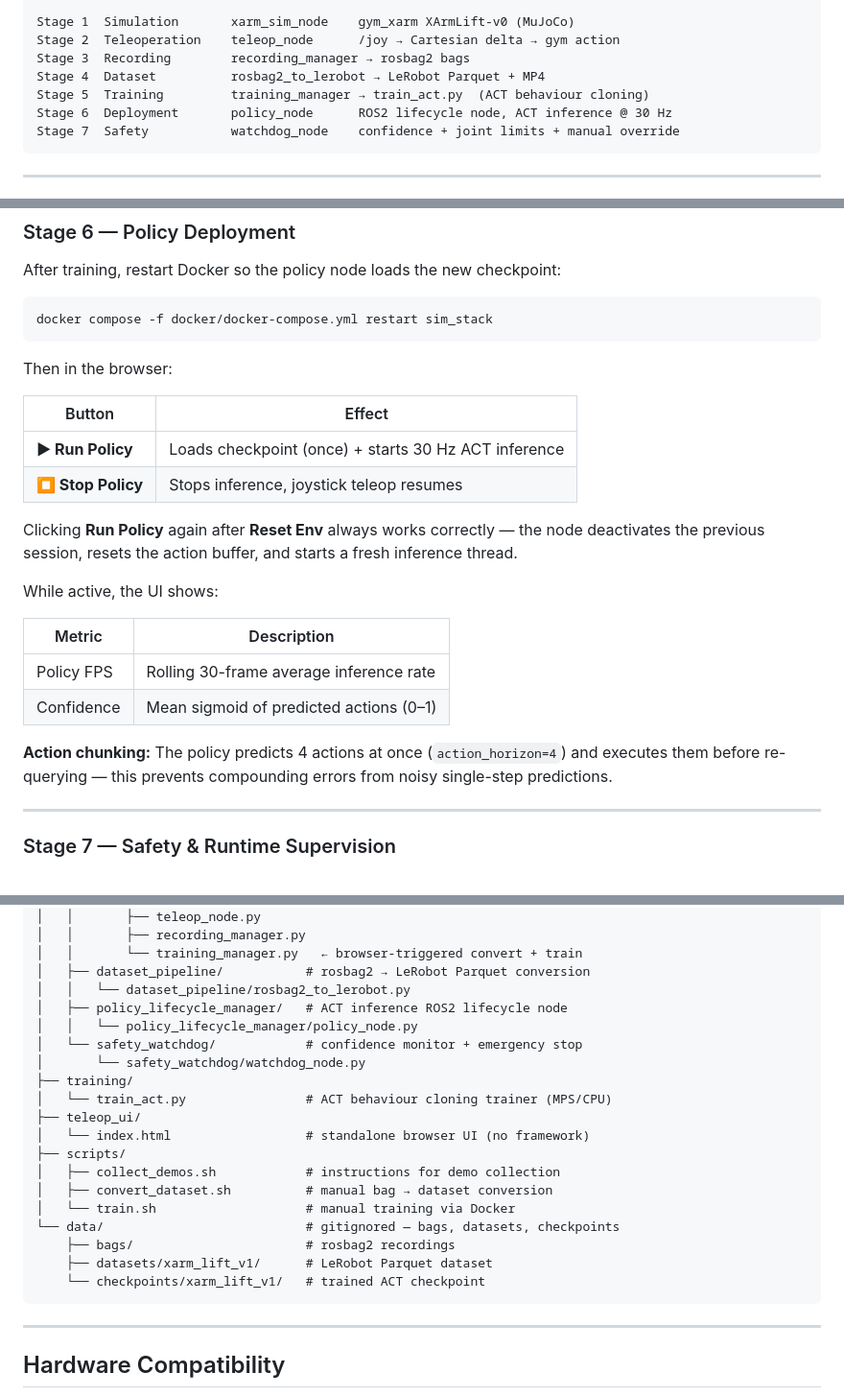
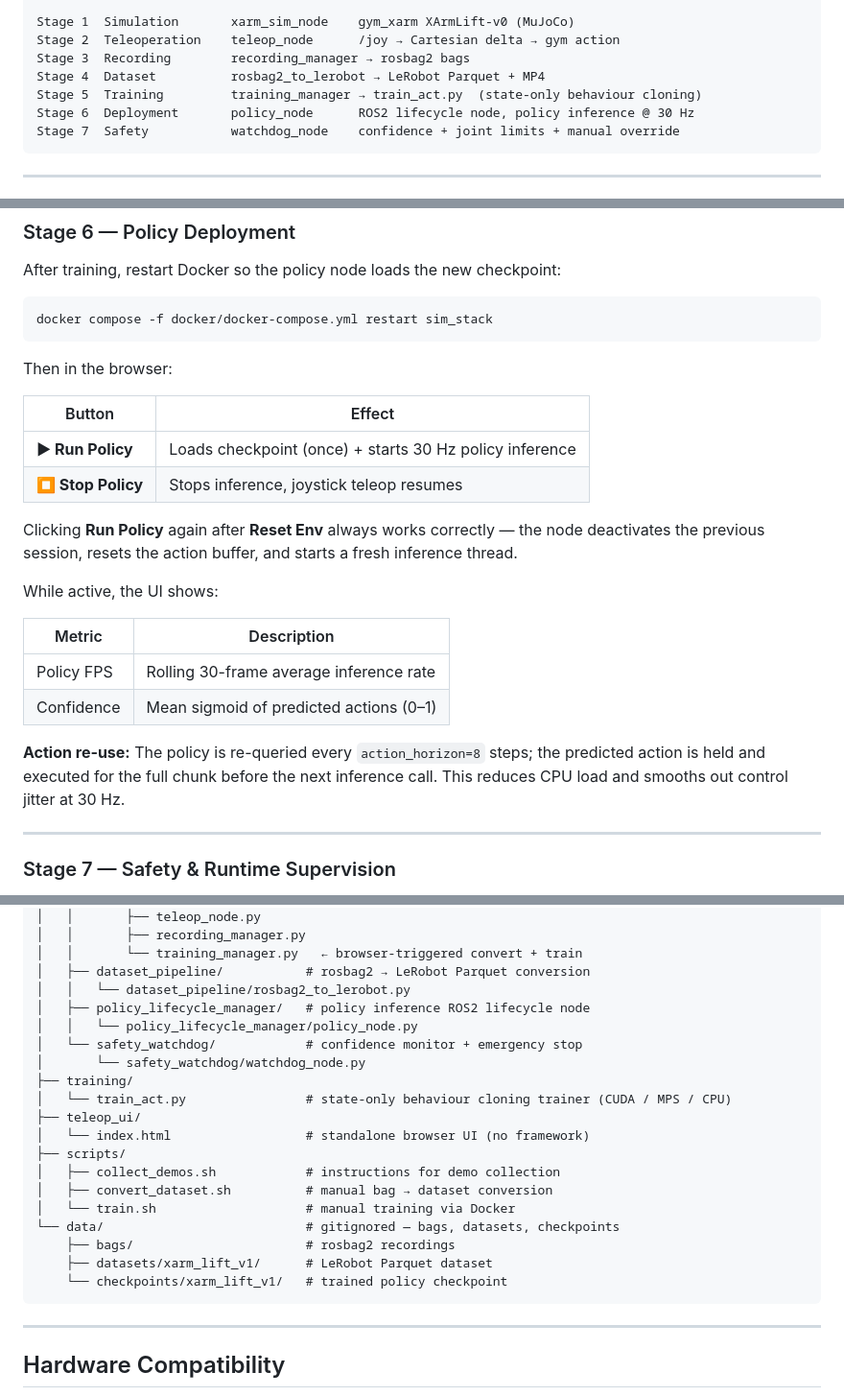
Before and after one commit to vickyprince/imitation-learning-cube-pick-and-place, a Markdown page: README.md, 3 parts joined by grey strips. Shown at 96% size. GitHub-like rendering.

Commit message:
Fix README accuracy: correct policy description, device list, action re-use, wrist cam topic

````diff
--- a/README.md
+++ b/README.md
@@ -31,8 +31,8 @@ Stage 1  Simulation       xarm_sim_node    gym_xarm XArmLift-v0 (MuJoCo)
 Stage 2  Teleoperation    teleop_node      /joy → Cartesian delta → gym action
 Stage 3  Recording        recording_manager → rosbag2 bags
 Stage 4  Dataset          rosbag2_to_lerobot → LeRobot Parquet + MP4
-Stage 5  Training         training_manager → train_act.py  (ACT behaviour cloning)
-Stage 6  Deployment       policy_node      ROS2 lifecycle node, ACT inference @ 30 Hz
+Stage 5  Training         training_manager → train_act.py  (state-only behaviour cloning)
+Stage 6  Deployment       policy_node      ROS2 lifecycle node, policy inference @ 30 Hz
 Stage 7  Safety           watchdog_node    confidence + joint limits + manual override
 ```
 
@@ -248,7 +249,7 @@ Then in the browser:
 
 | Button | Effect |
 |---|---|
-| **▶ Run Policy** | Loads checkpoint (once) + starts 30 Hz ACT inference |
+| **▶ Run Policy** | Loads checkpoint (once) + starts 30 Hz policy inference |
 | **⏹ Stop Policy** | Stops inference, joystick teleop resumes |
 
 Clicking **Run Policy** again after **Reset Env** always works correctly — the
@@ -262,9 +263,9 @@ While active, the UI shows:
 | Policy FPS | Rolling 30-frame average inference rate |
 | Confidence | Mean sigmoid of predicted actions (0–1) |
 
-**Action chunking:** The policy predicts 4 actions at once (`action_horizon=4`)
-and executes them before re-querying — this prevents compounding errors from
-noisy single-step predictions.
+**Action re-use:** The policy is re-queried every `action_horizon=8` steps; the
+predicted action is held and executed for the full chunk before the next
+inference call. This reduces CPU load and smooths out control jitter at 30 Hz.
 
 ---
 
@@ -305,12 +306,12 @@ mybotshop_il_demo/
 │   │       └── training_manager.py   ← browser-triggered convert + train
 │   ├── dataset_pipeline/           # rosbag2 → LeRobot Parquet conversion
 │   │   └── dataset_pipeline/rosbag2_to_lerobot.py
-│   ├── policy_lifecycle_manager/   # ACT inference ROS2 lifecycle node
+│   ├── policy_lifecycle_manager/   # policy inference ROS2 lifecycle node
 │   │   └── policy_lifecycle_manager/policy_node.py
 │   └── safety_watchdog/            # confidence monitor + emergency stop
 │       └── safety_watchdog/watchdog_node.py
 ├── training/
-│   └── train_act.py                # ACT behaviour cloning trainer (MPS/CPU)
+│   └── train_act.py                # state-only behaviour cloning trainer (CUDA / MPS / CPU)
 ├── teleop_ui/
 │   └── index.html                  # standalone browser UI (no framework)
 ├── scripts/
@@ -320,7 +321,7 @@ mybotshop_il_demo/
 └── data/                           # gitignored — bags, datasets, checkpoints
     ├── bags/                       # rosbag2 recordings
     ├── datasets/xarm_lift_v1/      # LeRobot Parquet dataset
-    └── checkpoints/xarm_lift_v1/   # trained ACT checkpoint
+    └── checkpoints/xarm_lift_v1/   # trained policy checkpoint
 ```
 
 ---
````
Also changed, not shown: other parts of README.md (+6 -5 lines).
